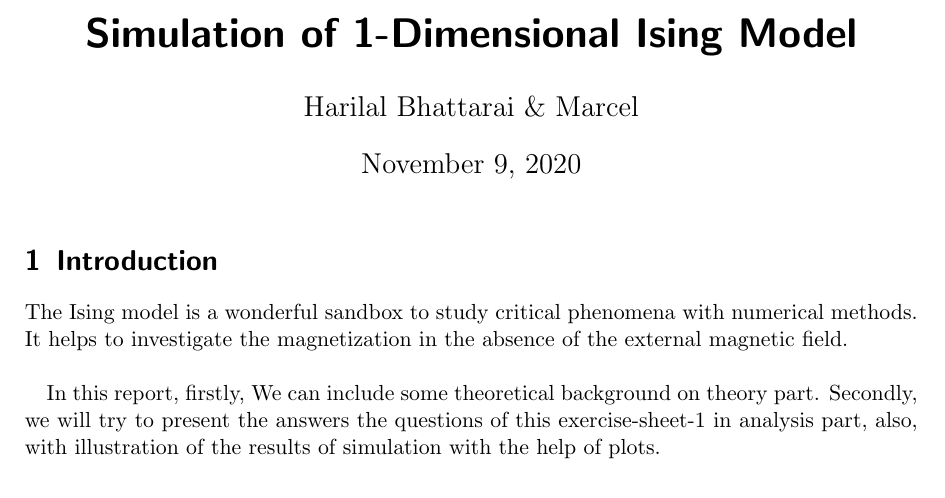
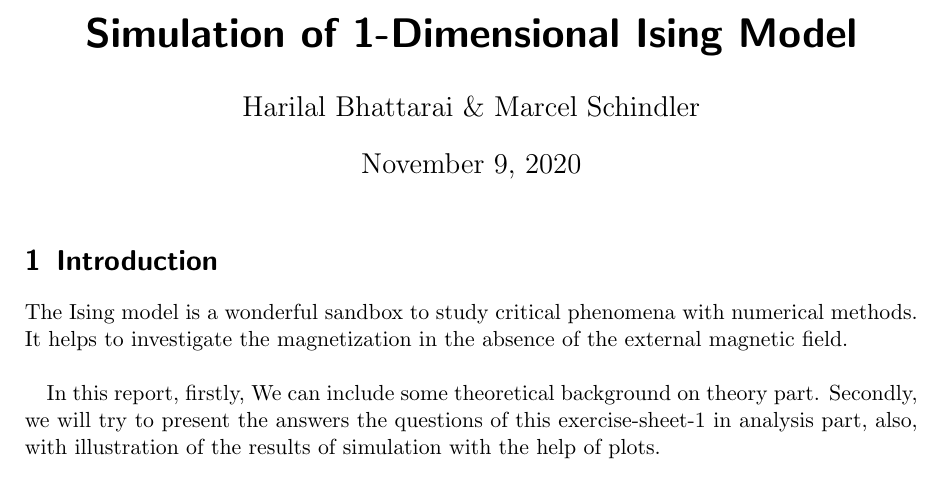
Before and after one commit to MarcelSchindler/Computational-Physics, a LaTeX problem sheet (exercise_1/report/document.tex): part of page 1 of 3, cut so that both start at the same text. Compiled offline with pdfLaTeX.

Commit message:
name change

```diff
--- a/exercise_1/report/document.tex
+++ b/exercise_1/report/document.tex
@@ -26,7 +26,7 @@
 
 \title{Simulation of 1-Dimensional Ising Model}
 \date{\today}
-\author{Harilal Bhattarai \& Marcel}
+\author{Harilal Bhattarai \& Marcel Schindler}
 \begin{document}
 	\maketitle
 
```
Also changed, not shown: exercise_1/report/document.pdf, 2 other files.
